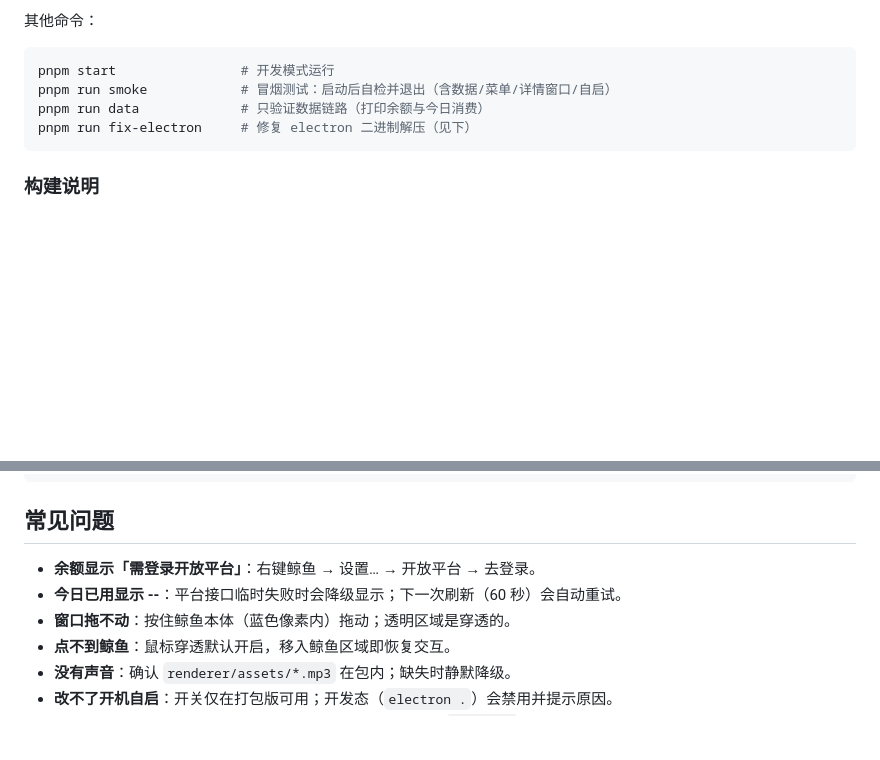
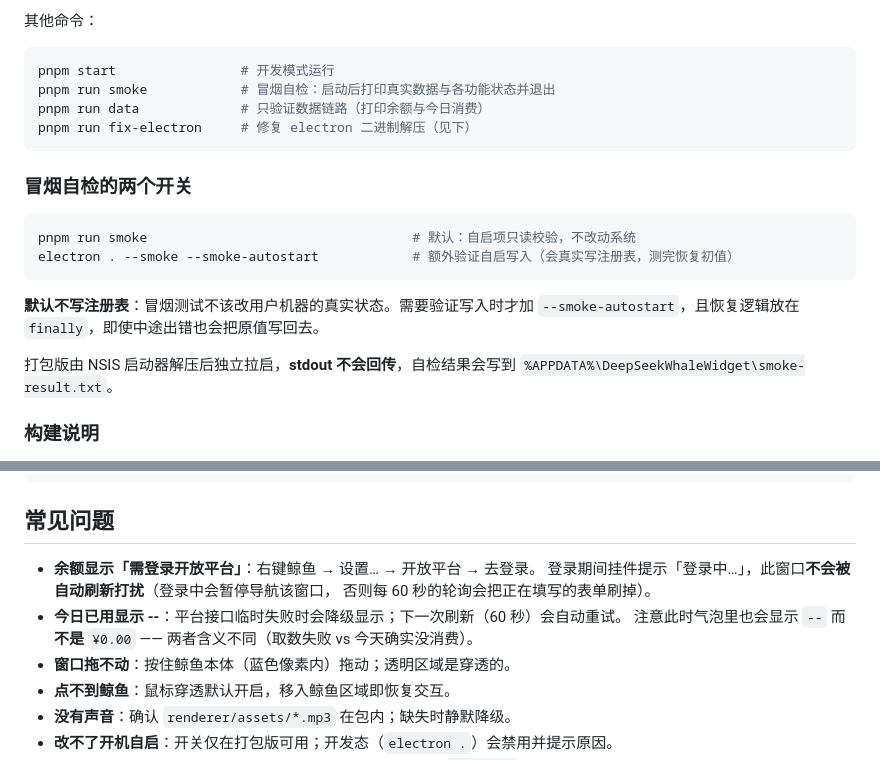
Before and after one commit to Cle2333/DeepSeek-Whale-widget-desktop, a Markdown page: README.md, 2 parts joined by grey strips. Rendered like a GitHub page; blank space fills up the shorter version.

Commit message:
docs: README 补充冒烟自检的两个开关与登录中行为
- 说明冒烟默认只读（不改注册表），写测试需 --smoke-autostart
- 说明打包版 stdout 不回传、结果落 smoke-result.txt
- 常见问题补充：登录期间不会被轮询打扰；今日已用失败显示 -- 而非 ¥0.00

````diff
--- a/README.md
+++ b/README.md
@@ -100,10 +100,23 @@ pnpm run dist
 
 ```powershell
 pnpm start                # 开发模式运行
-pnpm run smoke            # 冒烟测试：启动后自检并退出（含数据/菜单/详情窗口/自启）
+pnpm run smoke            # 冒烟自检：启动后打印真实数据与各功能状态并退出
 pnpm run data             # 只验证数据链路（打印余额与今日消费）
 pnpm run fix-electron     # 修复 electron 二进制解压（见下）
 ```
+
+### 冒烟自检的两个开关
+
+```powershell
+pnpm run smoke                                  # 默认：自启项只读校验，不改动系统
+electron . --smoke --smoke-autostart            # 额外验证自启写入（会真实写注册表，测完恢复初值）
+```
+
+**默认不写注册表**：冒烟测试不该改用户机器的真实状态。需要验证写入时才加
+`--smoke-autostart`，且恢复逻辑放在 `finally`，即使中途出错也会把原值写回去。
+
+打包版由 NSIS 启动器解压后独立拉启，**stdout 不会回传**，自检结果会写到
+`%APPDATA%\DeepSeekWhaleWidget\smoke-result.txt`。
 
 ### 构建说明
 
@@ -189,7 +202,10 @@ process.execPath         = C:\Users\...\AppData\Local\Temp\3Jo97...\...exe
 ## 常见问题
 
 - **余额显示「需登录开放平台」**：右键鲸鱼 → 设置… → 开放平台 → 去登录。
+  登录期间挂件提示「登录中…」，此窗口**不会被自动刷新打扰**（登录中会暂停导航该窗口，
+  否则每 60 秒的轮询会把正在填写的表单刷掉）。
 - **今日已用显示 --**：平台接口临时失败时会降级显示；下一次刷新（60 秒）会自动重试。
+  注意此时气泡里也会显示 `--` 而**不是** `¥0.00` —— 两者含义不同（取数失败 vs 今天确实没消费）。
 - **窗口拖不动**：按住鲸鱼本体（蓝色像素内）拖动；透明区域是穿透的。
 - **点不到鲸鱼**：鼠标穿透默认开启，移入鲸鱼区域即恢复交互。
 - **没有声音**：确认 `renderer/assets/*.mp3` 在包内；缺失时静默降级。
````
